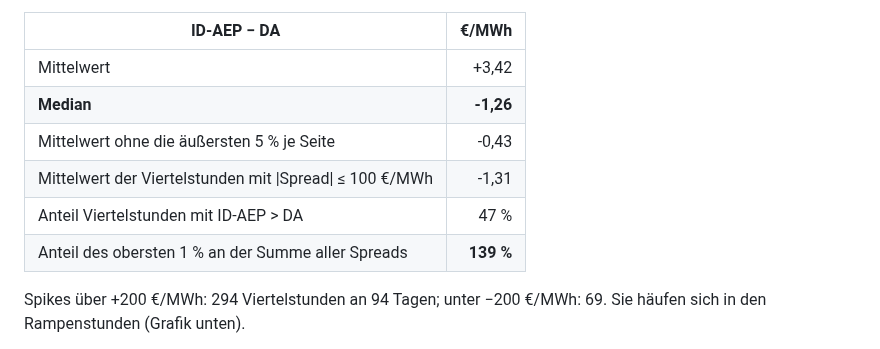
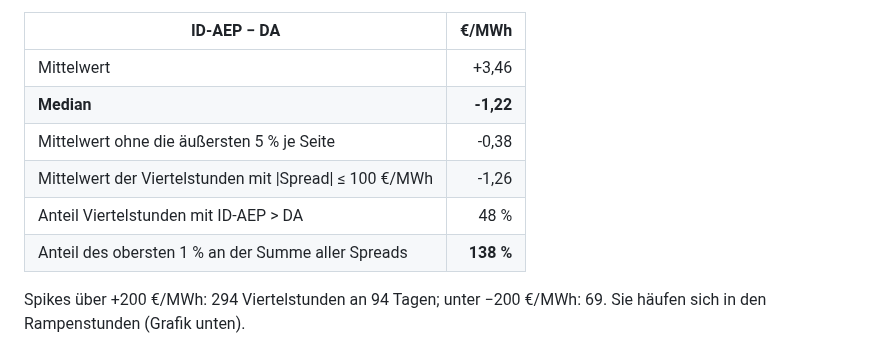
Before and after one commit to ak16o7/de-power-strats, a Markdown page: README.md, the part around one of its changes. Drawn GitHub-style.

```diff
--- a/README.md
+++ b/README.md
@@ -21,12 +21,12 @@ Alle 36 384 Viertelstunden von 2025-10-01 bis 2026-10-15:
 
 | ID-AEP − DA | €/MWh |
 |---|---:|
-| Mittelwert | +3,42 |
-| **Median** | **-1,26** |
-| Mittelwert ohne die äußersten 5 % je Seite | -0,43 |
-| Mittelwert der Viertelstunden mit \|Spread\| ≤ 100 €/MWh | -1,31 |
-| Anteil Viertelstunden mit ID-AEP > DA | 47 % |
-| Anteil des obersten 1 % an der Summe aller Spreads | **139 %** |
+| Mittelwert | +3,46 |
+| **Median** | **-1,22** |
+| Mittelwert ohne die äußersten 5 % je Seite | -0,38 |
+| Mittelwert der Viertelstunden mit \|Spread\| ≤ 100 €/MWh | -1,26 |
+| Anteil Viertelstunden mit ID-AEP > DA | 48 % |
+| Anteil des obersten 1 % an der Summe aller Spreads | **138 %** |
 
 Spikes über +200 €/MWh: 294 Viertelstunden an 94 Tagen; unter −200 €/MWh: 69. Sie häufen sich in den Rampenstunden (Grafik unten).
 
```
Also changed, not shown: other parts of README.md (+29 -29 lines), reports/REPORT.md (+139 -139 lines), reports/pnl.png, 2 other files.
